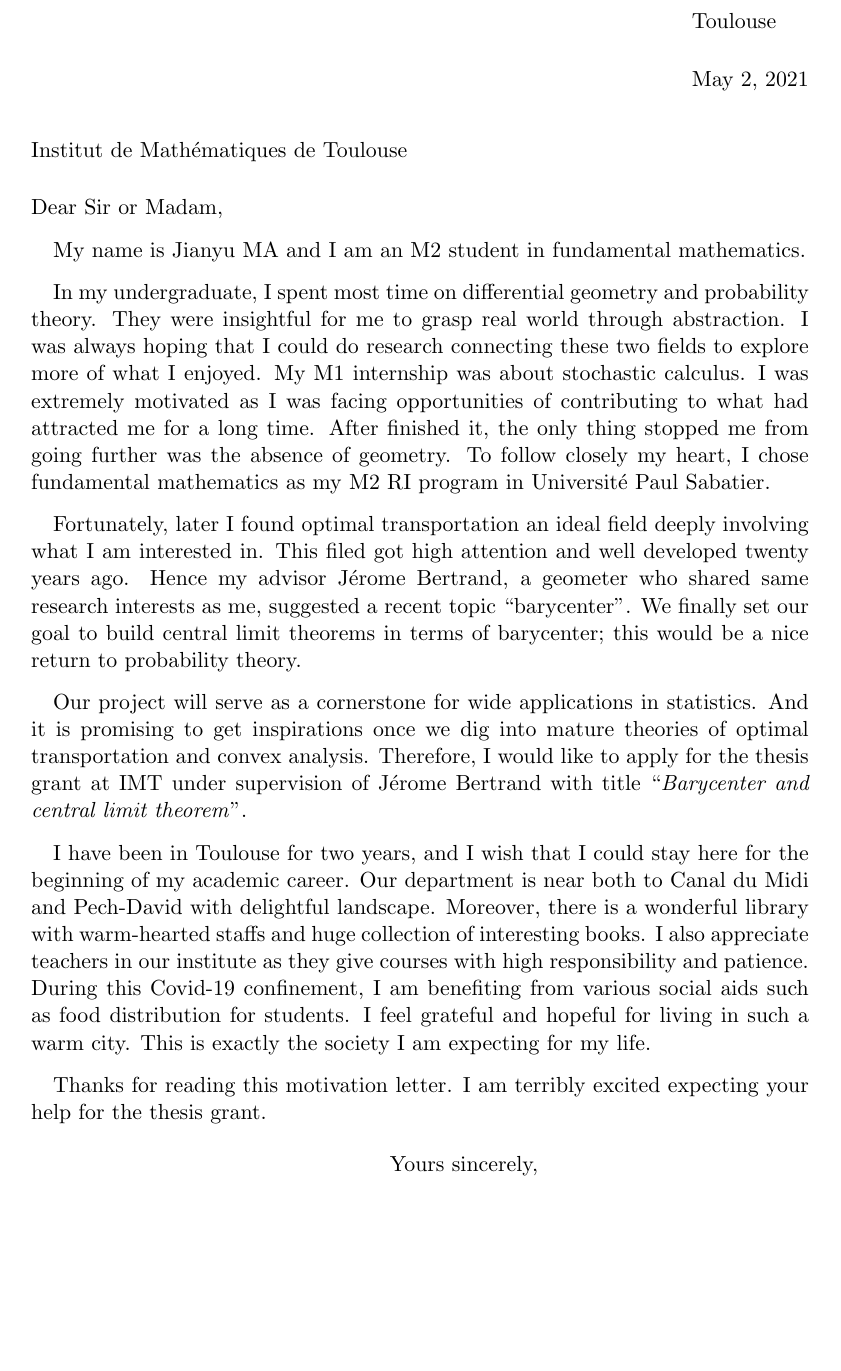
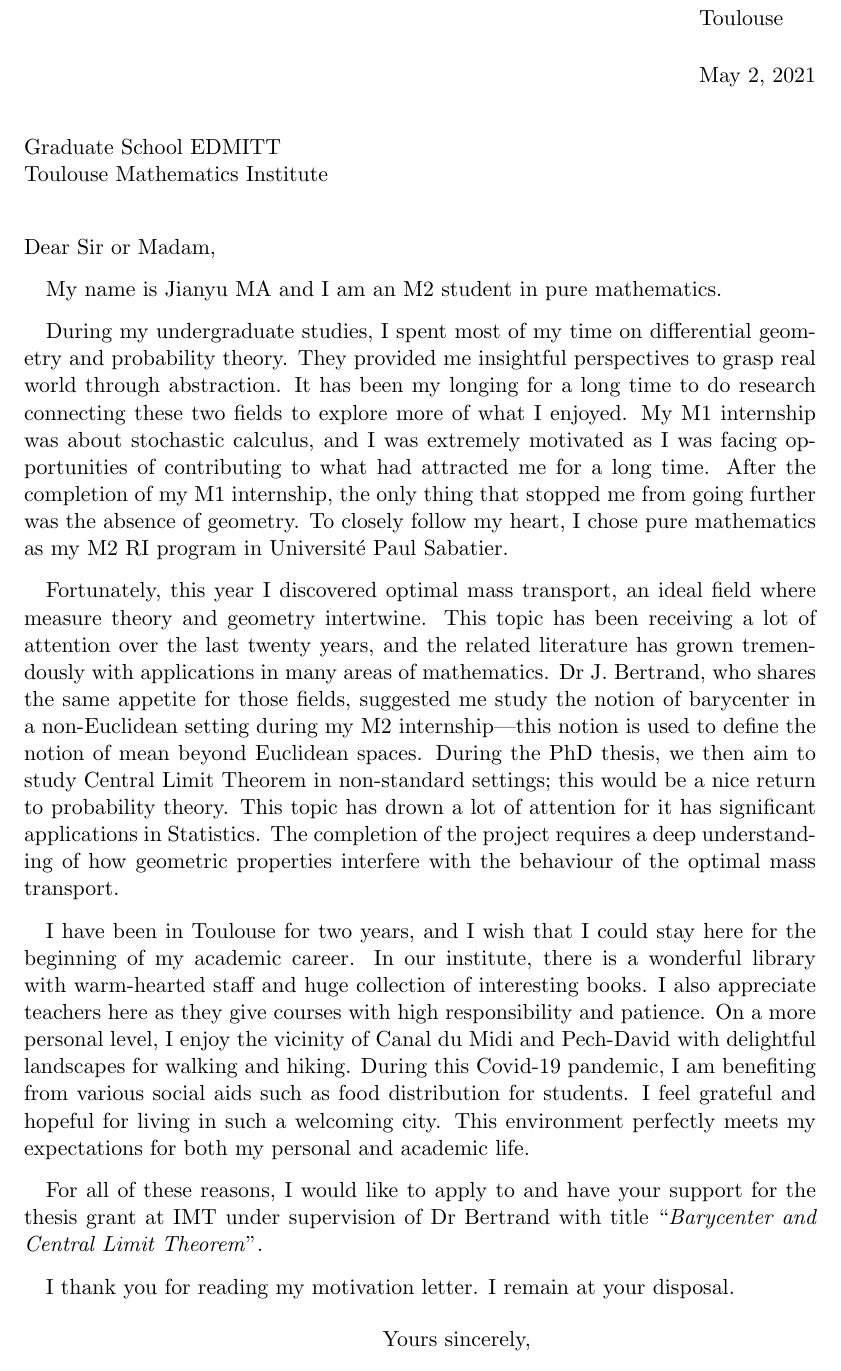
Before and after one commit to JingMatrix/Code, a LaTeX letter (Latex/M2internship/motivation.tex): part of the page, cut so that both start at the same text, the shorter picture padded with empty space. Compiled offline with pdfLaTeX.

Commit message:
Improve writings

```diff
--- a/Latex/M2internship/motivation.tex
+++ b/Latex/M2internship/motivation.tex
@@ -1,5 +1,5 @@
 \documentclass[11pt]{letter}
-\usepackage[total={5.4in, 10in}]{geometry}
+\usepackage[total={5.5in, 10.5in}]{geometry}
 
 \title{To do a PhD at IMT}
 \name{Jianyu MA}
@@ -7,31 +7,34 @@
 \date{\today}
 
 \begin{document}
-\begin{letter}{Institut de Mathématiques de Toulouse}
+\begin{letter}{Graduate School EDMITT \\Toulouse Mathematics Institute}
 	\opening{Dear Sir or Madam,}
 
 	\setlength\parindent{1em}
-	My name is Jianyu MA and I am an M2 student in fundamental mathematics.
+	My name is Jianyu MA and I am an M2 student in pure mathematics.
 
-	In my undergraduate, I spent most time on differential geometry and probability theory. They were insightful for me to grasp real world through abstraction. I was always hoping that I could do research connecting these two fields to explore more of what I enjoyed. My M1 internship was about stochastic calculus.
-	I was extremely motivated as I was facing opportunities of contributing to what had attracted me for a long time.
-	After finished it, the only thing stopped me from going further was the absence of geometry.
-	To follow closely my heart, I chose fundamental mathematics as my M2 RI program in Université Paul Sabatier.
+	During my undergraduate studies, I spent most of my time on differential geometry and probability theory.
+	They provided me insightful perspectives to grasp real world through abstraction.
+	It has been my longing for a long time to do research connecting these two fields to explore more of what I enjoyed. My M1 internship was about stochastic calculus, and I was extremely motivated as I was facing opportunities of contributing to what had attracted me for a long time.
+	After the completion of my M1 internship, the only thing that stopped me from going further was the absence of geometry.
+	To closely follow my heart, I chose pure mathematics as my M2 RI program in Université Paul Sabatier.
 
-	Fortunately, later I found optimal transportation an ideal field deeply involving what I am interested in. This filed got high attention and well developed twenty years ago. Hence my advisor Jérome Bertrand, a geometer who shared same research interests as me, suggested a recent topic ``barycenter".
-	We finally set our goal to build central limit theorems in terms of barycenter; this would be a nice return to probability theory.
-
-	Our project will serve as a cornerstone for wide applications in statistics. And it is promising to get inspirations once we dig into mature theories of optimal transportation and convex analysis. Therefore, I would like to apply for the thesis grant at IMT under supervision of Jérome Bertrand with title ``\emph{Barycenter and central limit theorem}".
+	Fortunately, this year I discovered optimal mass transport, an ideal field where measure theory and geometry intertwine.
+	This topic has been receiving a lot of attention over the last twenty years, and the related literature has grown tremendously with applications in many areas of mathematics.
+	Dr J. Bertrand, who shares the same appetite for those fields, suggested me study the notion of barycenter in a non-Euclidean setting during my M2 internship---this notion is used to define the notion of mean beyond Euclidean spaces.
+	During the PhD thesis, we then aim to study Central Limit Theorem in non-standard settings; this would be a nice return to probability theory. This topic has drown a lot of attention for it has significant applications in Statistics. The completion of the project requires a deep understanding of how geometric properties interfere with the behaviour of the optimal mass transport.
 
 	I have been in Toulouse for two years, and I wish that I could stay here for the beginning of my academic career.
-	Our department is near both to Canal du Midi and Pech-David with delightful landscape.
-	Moreover, there is a wonderful library with  warm-hearted staffs and huge collection of interesting books.
-	I also appreciate teachers in our institute as they give courses with high responsibility and patience.
-	During this Covid-19 confinement, I am benefiting from various social aids such as food distribution for students.
-	I feel grateful and hopeful for living in such a warm city.
-	This is exactly the society I am expecting for my life.
+	In our institute, there is a wonderful library with warm-hearted staff and huge collection of interesting books.
+	I also appreciate teachers here as they give courses with high responsibility and patience.
+	On a more personal level, I enjoy the vicinity of Canal du Midi and Pech-David with delightful landscapes for walking and hiking.
+	During this Covid-19 pandemic, I am benefiting from various social aids such as food distribution for students.
+	I feel grateful and hopeful for living in such a welcoming city.
+	This environment perfectly meets my expectations for both my personal and academic life.
 
-	Thanks for reading this motivation letter. I am terribly excited expecting your help for the thesis grant.
+	For all of these reasons,  I would like to apply to and have your support for the thesis grant at IMT under supervision of Dr Bertrand with title ``\emph{Barycenter and Central Limit Theorem}".
+
+	I thank you for reading my motivation letter.  I remain at your disposal.
 	\closing{Yours sincerely,}
 \end{letter}
 \end{document}
```
Also changed, not shown: Latex/M2internship/cv.tex (+3 -3 lines).
